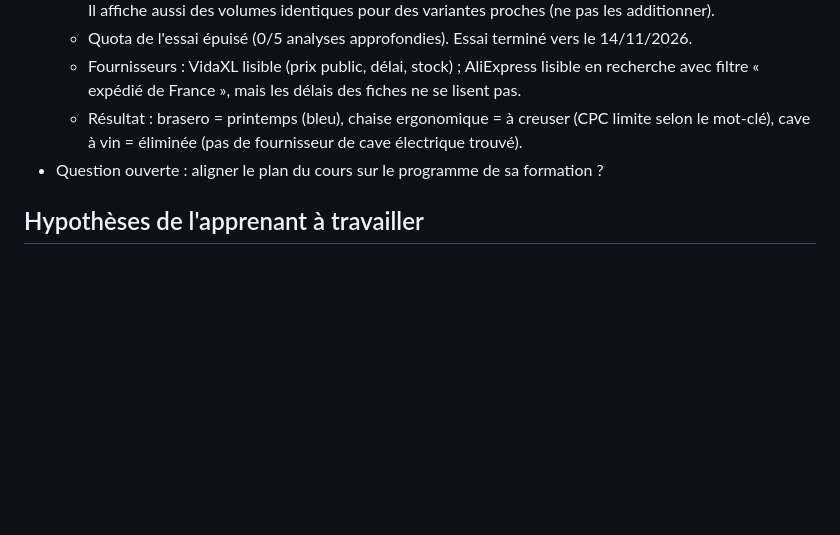
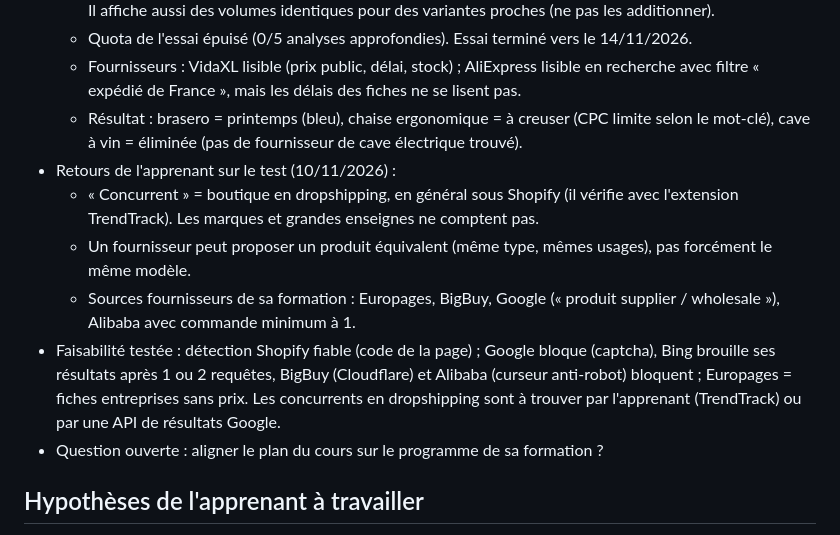
Before and after one commit to agenceagent/ECOM, a Markdown page: NOTES.md, the part around the change. GitHub-like rendering; blank space fills up the shorter version.

Commit message:
Notes : définition d'un concurrent, sources fournisseurs de la formation, limites testées
Co-Authored-By: Claude Opus 5.5 <noreply@anthropic.com>
Claude-Session: https://claude.ai/code/session_01VQFeVrR6vGeAWnPNDCyhUm

```diff
--- a/NOTES.md
+++ b/NOTES.md
@@ -17,6 +17,11 @@
   - Quota de l'essai épuisé (0/5 analyses approfondies). Essai terminé vers le 14/11/2026.
   - Fournisseurs : VidaXL lisible (prix public, délai, stock) ; AliExpress lisible en recherche avec filtre « expédié de France », mais les délais des fiches ne se lisent pas.
   - Résultat : brasero = printemps (bleu), chaise ergonomique = à creuser (CPC limite selon le mot-clé), cave à vin = éliminée (pas de fournisseur de cave électrique trouvé).
+- Retours de l'apprenant sur le test (10/11/2026) :
+  - « Concurrent » = boutique en dropshipping, en général sous Shopify (il vérifie avec l'extension TrendTrack). Les marques et grandes enseignes ne comptent pas.
+  - Un fournisseur peut proposer un produit équivalent (même type, mêmes usages), pas forcément le même modèle.
+  - Sources fournisseurs de sa formation : Europages, BigBuy, Google (« produit supplier / wholesale »), Alibaba avec commande minimum à 1.
+- Faisabilité testée : détection Shopify fiable (code de la page) ; Google bloque (captcha), Bing brouille ses résultats après 1 ou 2 requêtes, BigBuy (Cloudflare) et Alibaba (curseur anti-robot) bloquent ; Europages = fiches entreprises sans prix. Les concurrents en dropshipping sont à trouver par l'apprenant (TrendTrack) ou par une API de résultats Google.
 - Question ouverte : aligner le plan du cours sur le programme de sa formation ?
 
 ## Hypothèses de l'apprenant à travailler
```
